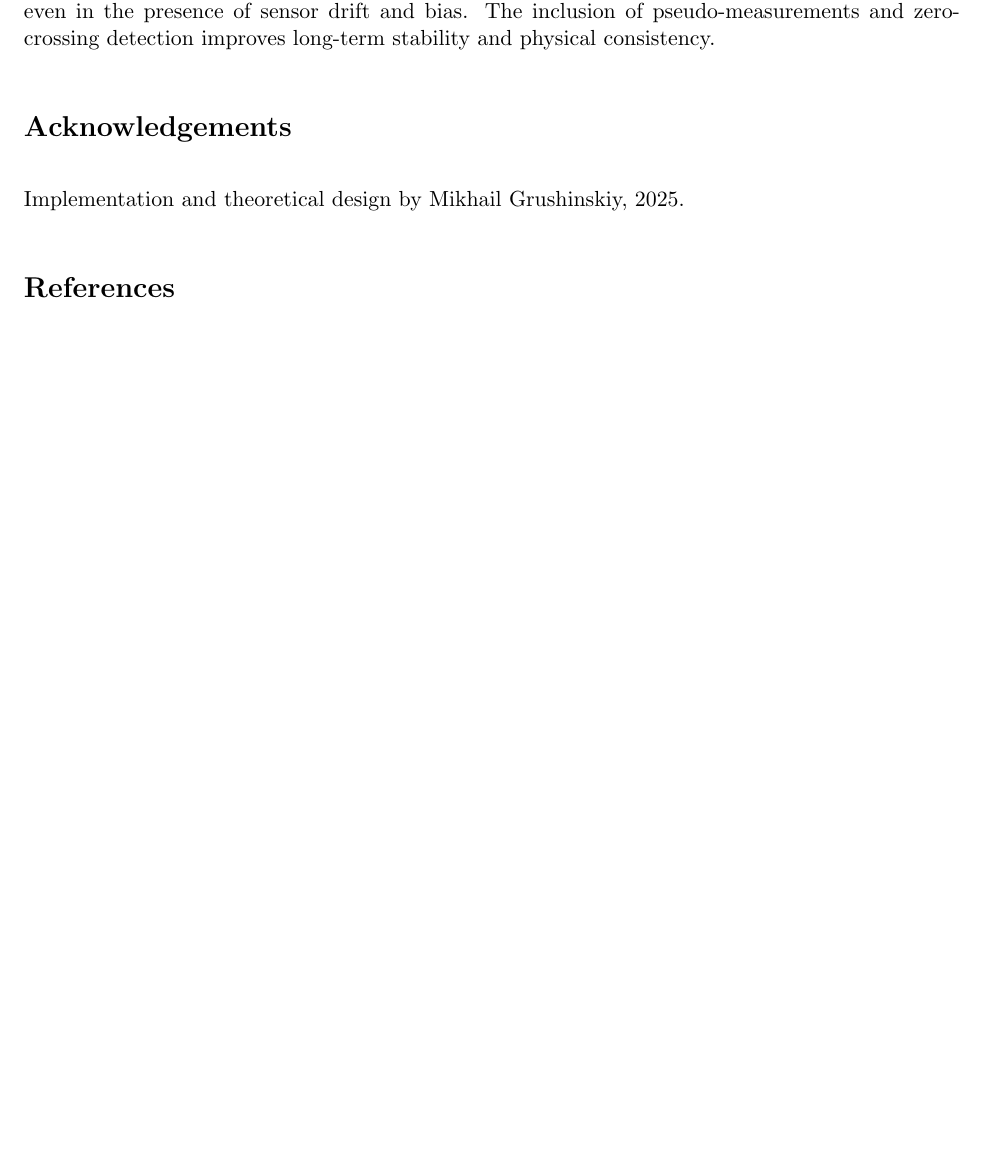
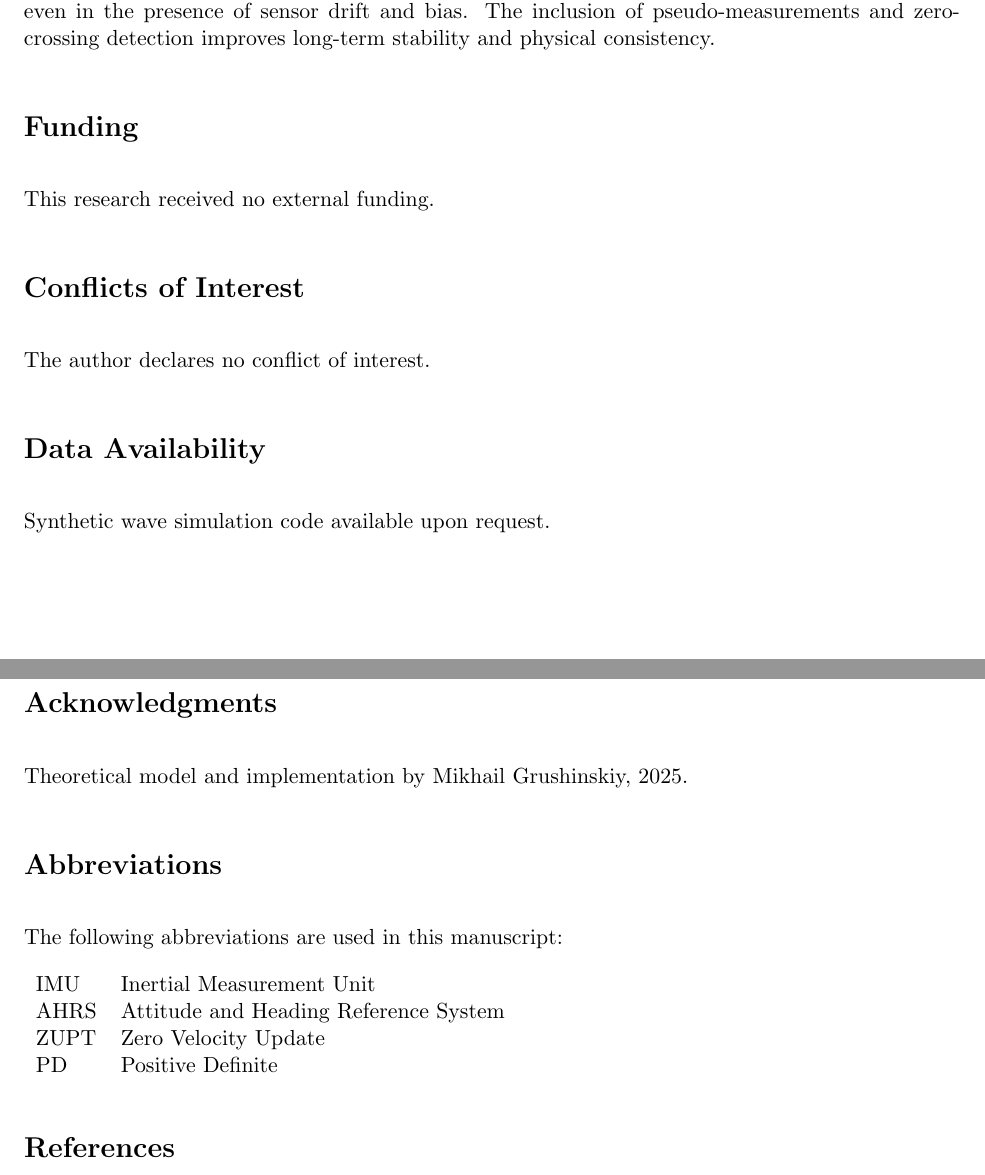
Before and after one commit to bareboat-necessities/bbn-wave-period-esp32, a LaTeX paper (bbn_wave_freq_m5atomS3/doc/heave_tracking_kalman.tex): part of page 9 of 10 before the commit and two parts of pages 9 and 10 of 11 after it, the two joined at a grey line, cut so that both start at the same text, the shorter picture padded with empty space. Compiled offline with pdfLaTeX.

Commit message:
Update heave_tracking_kalman.tex

```diff
--- a/bbn_wave_freq_m5atomS3/doc/heave_tracking_kalman.tex
+++ b/bbn_wave_freq_m5atomS3/doc/heave_tracking_kalman.tex
@@ -303,10 +303,30 @@ This algorithm is implemented in C++ and uses the Eigen library. It is designed
 \section{Conclusion}
 The proposed Kalman filter formulation provides robust heave estimation from vertical acceleration even in the presence of sensor drift and bias. The inclusion of pseudo-measurements and zero-crossing detection improves long-term stability and physical consistency.
 
-\section*{Acknowledgements}
-Implementation and theoretical design by Mikhail Grushinskiy, 2025.
 
-\begin{thebibliography}{4}
+\section*{Funding}
+This research received no external funding.
+
+\section*{Conflicts of Interest}
+The author declares no conflict of interest.
+
+\section*{Data Availability}
+Synthetic wave simulation code available upon request.
+
+\section*{Acknowledgments}
+Theoretical model and implementation by Mikhail Grushinskiy, 2025.
+
+\section*{Abbreviations}
+The following abbreviations are used in this manuscript:
+
+\begin{tabular}{ll}
+IMU & Inertial Measurement Unit \\
+AHRS & Attitude and Heading Reference System \\
+ZUPT & Zero Velocity Update \\
+PD & Positive Definite \\
+\end{tabular}
+
+\begin{thebibliography}{20}
 
 \bibitem{Gerstner1809}
 F.~J. Gerstner, ``Theorie der Wellen,''
```
